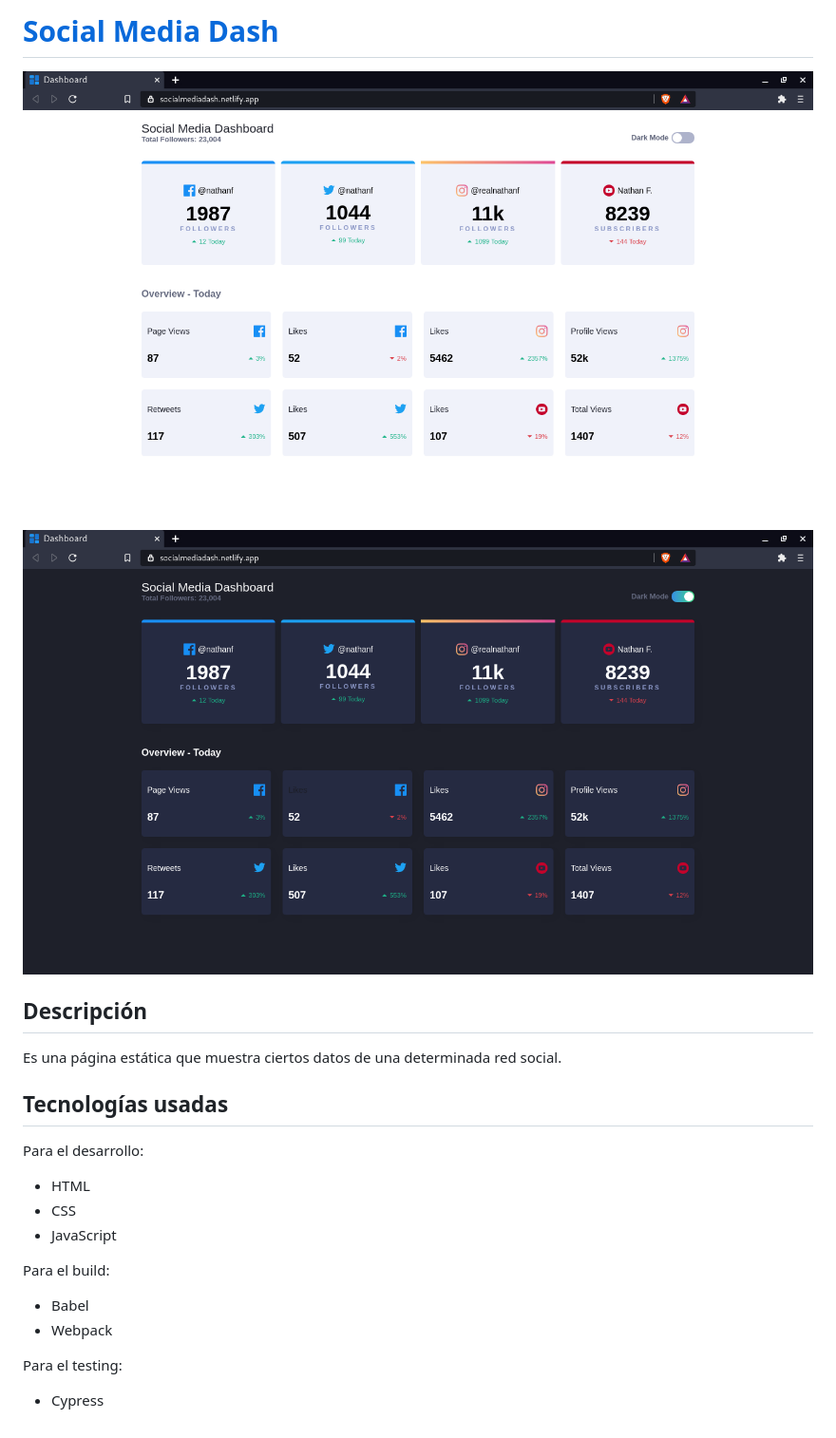
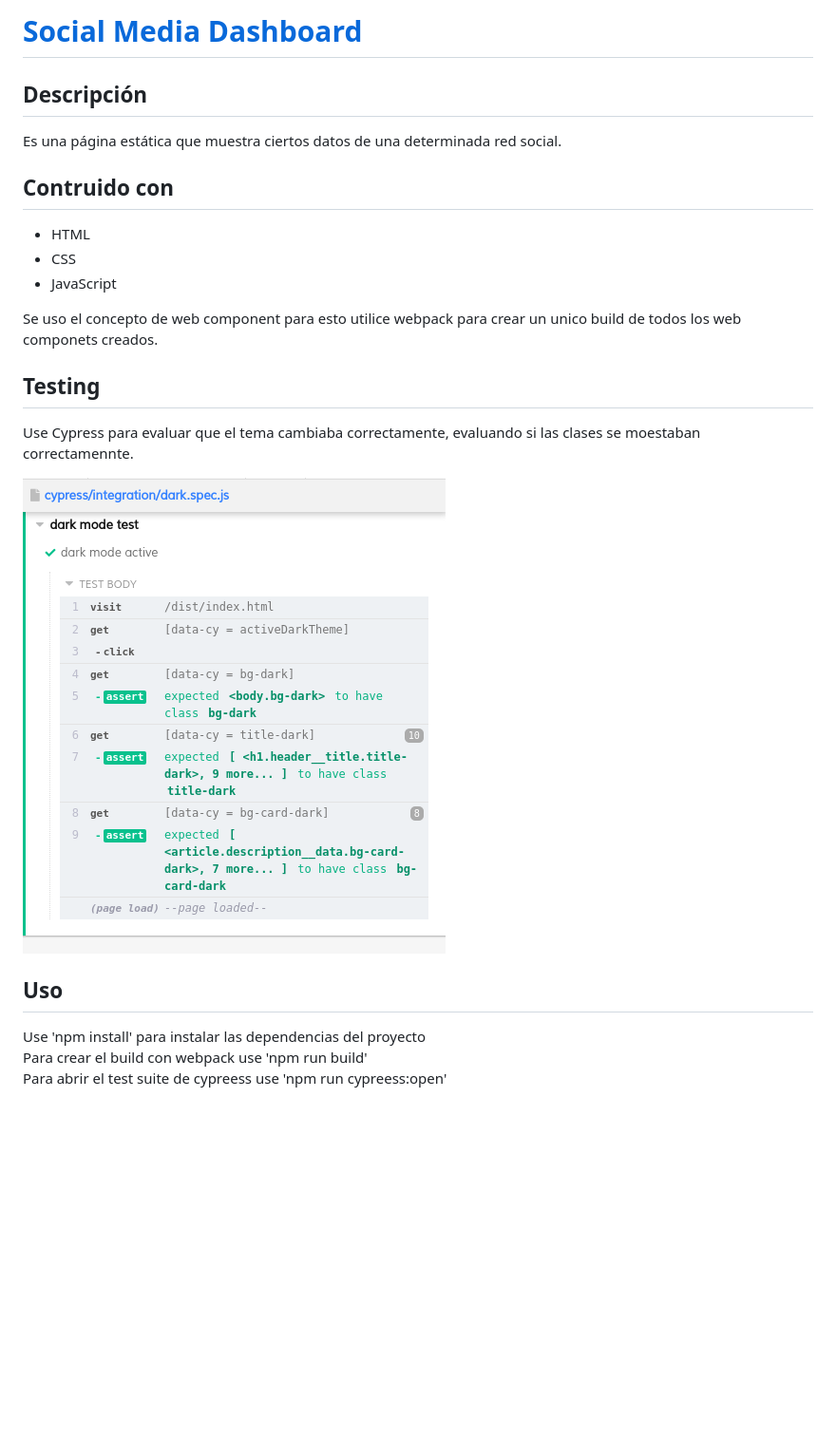
Before and after one commit to edgarizagni31/social-media-dashboard, a Markdown page: README.md, the part around the change. Shown: that part at 95% size. GitHub-like rendering; pictures changed too: smd.png (deleted), smd1.png (deleted), testing.png (added); blank space fills up the shorter version.

```diff
--- a/README.md
+++ b/README.md
@@ -1,25 +1,24 @@
-# [Social Media Dash](https://socialmediadash.netlify.app/)
-
-![Screenshot](smd1.png)
-
-![Screenshot](smd.png)
-
+# [Social Media Dashboard](https://socialmediadash.netlify.app/)
 ## Descripción
 Es una página estática que muestra ciertos datos de una determinada red social.
 
-## Tecnologías usadas
-
-Para el desarrollo:
+## Contruido con
 
 - HTML
 - CSS
 - JavaScript
 
-Para el build:
+Se uso el concepto de web component para esto utilice webpack para crear un unico build de todos
+los web componets creados.
 
-- Babel
-- Webpack
+## Testing
+Use Cypress para evaluar que el tema cambiaba correctamente, evaluando si las clases se moestaban
+correctamennte.
 
-Para el testing:
+![Screenshot](testing.png)
 
-- Cypress
+## Uso
+
+Use 'npm install' para instalar las dependencias del proyecto
+Para crear el build con webpack use 'npm run build'
+Para abrir el test suite de cypreess use 'npm run cypreess:open'
```
